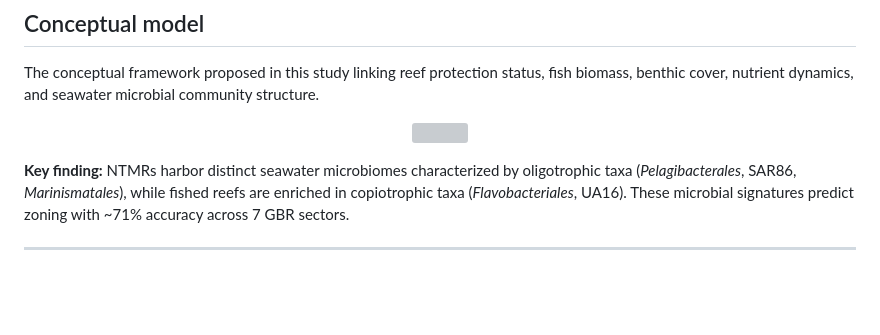
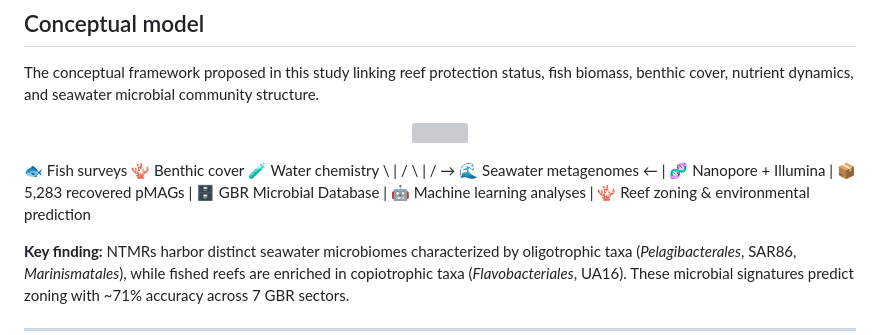
Before and after one commit to mterzin/fishy_microbes, a Markdown page: README.md, the part around the change. Drawn GitHub-style; blank space fills up the shorter version; grey boxes are pictures that could not be loaded.

```diff
--- a/README.md
+++ b/README.md
@@ -33,6 +33,21 @@ community structure.
 <p align="center">
   <img src="figures/Figure_7.png" width="900">
 </p>
+
+🐟 Fish surveys      🪸 Benthic cover      🧪 Water chemistry
+          \               |               /
+           \              |              /
+            → 🌊 Seawater metagenomes ←
+                        |
+               🧬 Nanopore + Illumina
+                        |
+                📦 5,283 recovered pMAGs
+                        |
+              🗄️ GBR Microbial Database
+                        |
+             🤖 Machine learning analyses
+                        |
+      🪸 Reef zoning & environmental prediction
 
 **Key finding:** NTMRs harbor distinct seawater microbiomes characterized by oligotrophic taxa (*Pelagibacterales*, SAR86, *Marinismatales*), while fished reefs are enriched in copiotrophic taxa (*Flavobacteriales*, UA16). These microbial signatures predict zoning with ~71% accuracy across 7 GBR sectors.
 
```
